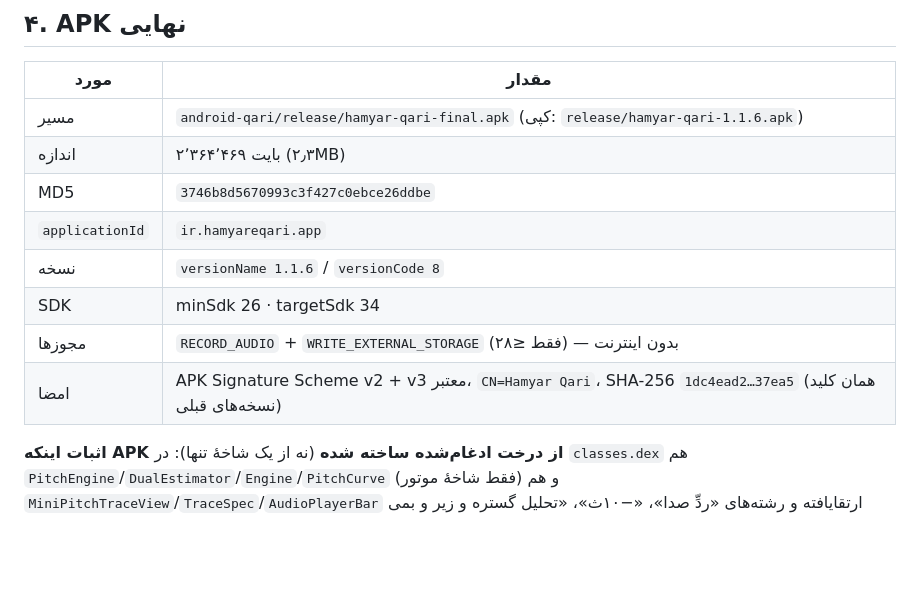
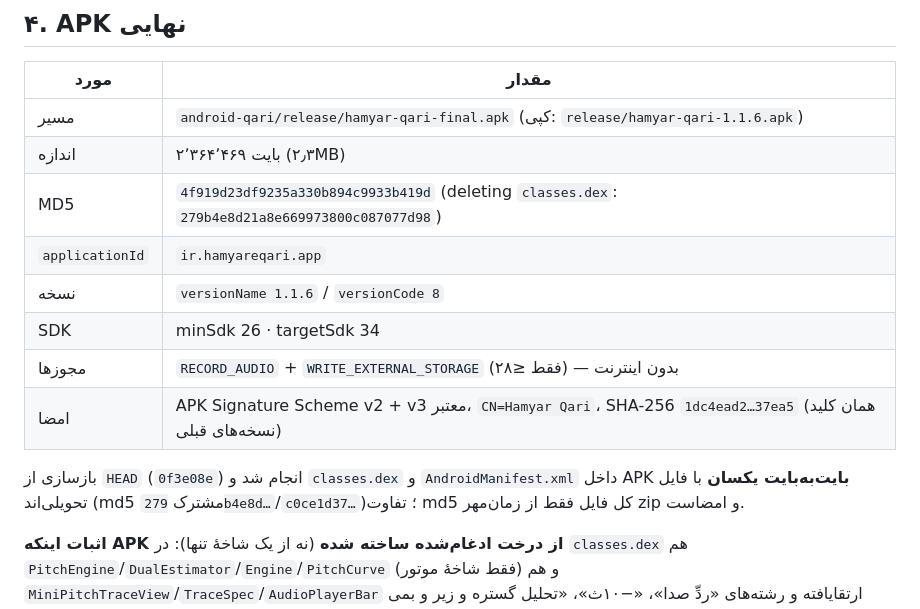
Before and after one commit to mahdi-talebian/Ai, a Markdown page: android-qari/FINAL-BUILD-2026-10-29.md, the part around the change. GitHub-like rendering; blank space fills up the shorter version.

Commit message:
docs: ثبت MD5 نهایی APK و اثبات بازتولید بایت‌به‌بایت classes.dex از HEAD
Co-authored-by: arena-agent <297053741+arena-agent@users.noreply.github.com>

```diff
--- a/android-qari/FINAL-BUILD-2026-10-29.md
+++ b/android-qari/FINAL-BUILD-2026-10-29.md
@@ -76,12 +76,16 @@ git merge --no-ff origin/Android # 17388a7
 |---|---|
 | مسیر | `android-qari/release/hamyar-qari-final.apk` (کپی: `release/hamyar-qari-1.1.6.apk`) |
 | اندازه | ۲٬۳۶۴٬۴۶۹ بایت (۲٫۳MB) |
-| MD5 | `3746b8d5670993c3f427c0ebce26ddbe` |
+| MD5 | `4f919d23df9235a330b894c9933b419d` (deleting `classes.dex`: `279b4e8d21a8e669973800c087077d98`) |
 | `applicationId` | `ir.hamyareqari.app` |
 | نسخه | `versionName 1.1.6` / `versionCode 8` |
 | SDK | minSdk 26 · targetSdk 34 |
 | مجوزها | `RECORD_AUDIO` + `WRITE_EXTERNAL_STORAGE` (فقط ≤۲۸) — بدون اینترنت |
 | امضا | APK Signature Scheme v2 + v3 معتبر، `CN=Hamyar Qari`، SHA-256 `1dc4ead2…37ea5` (همان کلید نسخه‌های قبلی) |
+
+بازسازی از `HEAD` (`0f3e08e`) انجام شد و `classes.dex` و `AndroidManifest.xml`
+داخل APK **بایت‌به‌بایت یکسان** با فایل تحویلی‌اند (md5 مشترک
+`279b4e8d…`/`c0ce1d37…`)؛ تفاوت md5 کل فایل فقط از زمان‌مهر zip و امضاست.
 
 **اثبات اینکه APK از درخت ادغام‌شده ساخته شده** (نه از یک شاخهٔ تنها): در
 `classes.dex` هم `PitchEngine`/`DualEstimator`/`Engine`/`PitchCurve` (فقط
```
